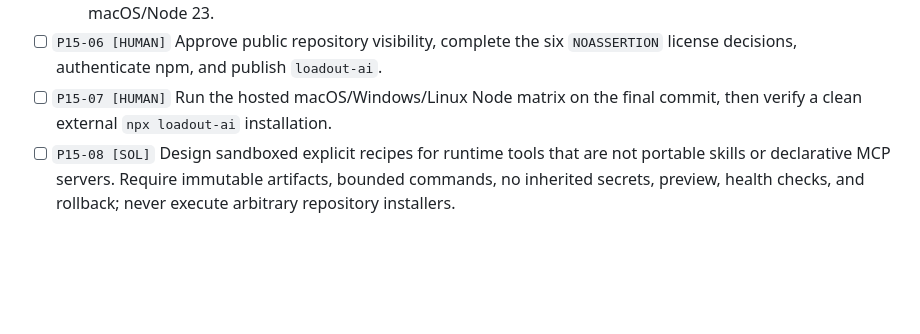
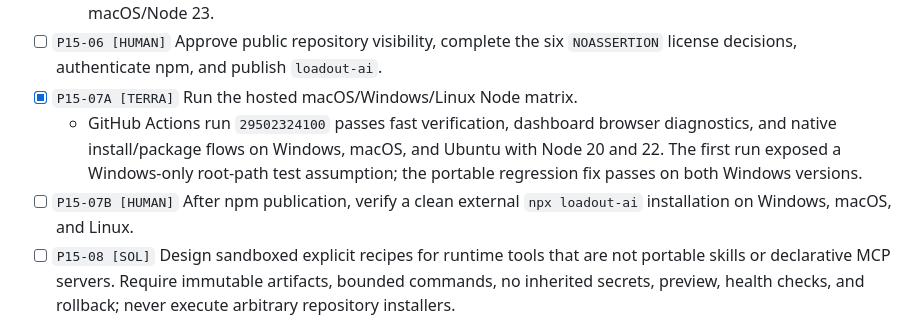
Before and after one commit to VirajMishra1/loadout, a Markdown page: MASTER_PLAN.md, the part around the change. Drawn GitHub-style; blank space fills up the shorter version.

Commit message:
docs: record green cross-platform release matrix

```diff
--- a/MASTER_PLAN.md
+++ b/MASTER_PLAN.md
@@ -1155,8 +1155,13 @@ universal or permanent truth.
     1,000 on-disk skills at a 1.29-second p95 on macOS/Node 23.
 - [ ] `P15-06 [HUMAN]` Approve public repository visibility, complete the six
       `NOASSERTION` license decisions, authenticate npm, and publish `loadout-ai`.
-- [ ] `P15-07 [HUMAN]` Run the hosted macOS/Windows/Linux Node matrix on the final
-      commit, then verify a clean external `npx loadout-ai` installation.
+- [x] `P15-07A [TERRA]` Run the hosted macOS/Windows/Linux Node matrix.
+  - GitHub Actions run `29502324100` passes fast verification, dashboard browser
+    diagnostics, and native install/package flows on Windows, macOS, and Ubuntu with
+    Node 20 and 22. The first run exposed a Windows-only root-path test assumption;
+    the portable regression fix passes on both Windows versions.
+- [ ] `P15-07B [HUMAN]` After npm publication, verify a clean external
+      `npx loadout-ai` installation on Windows, macOS, and Linux.
 - [ ] `P15-08 [SOL]` Design sandboxed explicit recipes for runtime tools that are not
       portable skills or declarative MCP servers. Require immutable artifacts,
       bounded commands, no inherited secrets, preview, health checks, and rollback;
```
